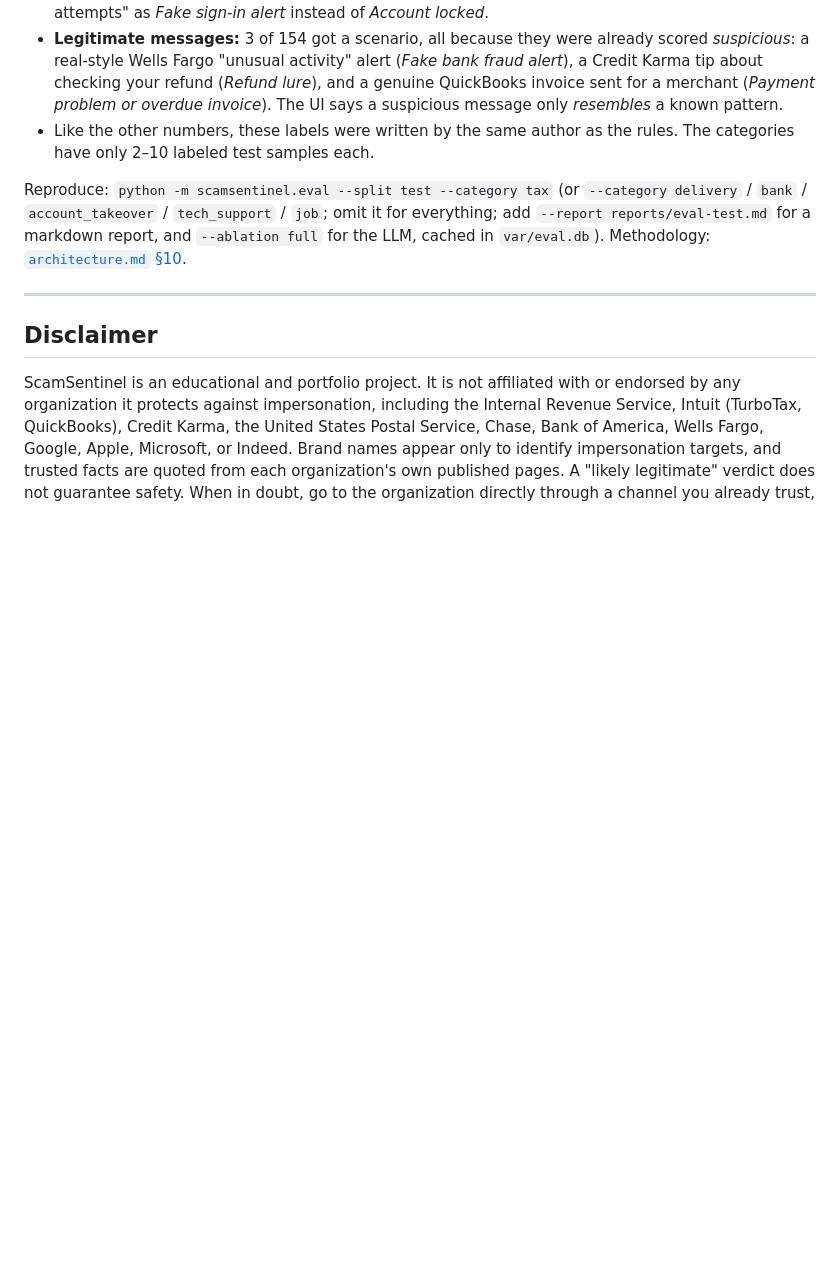
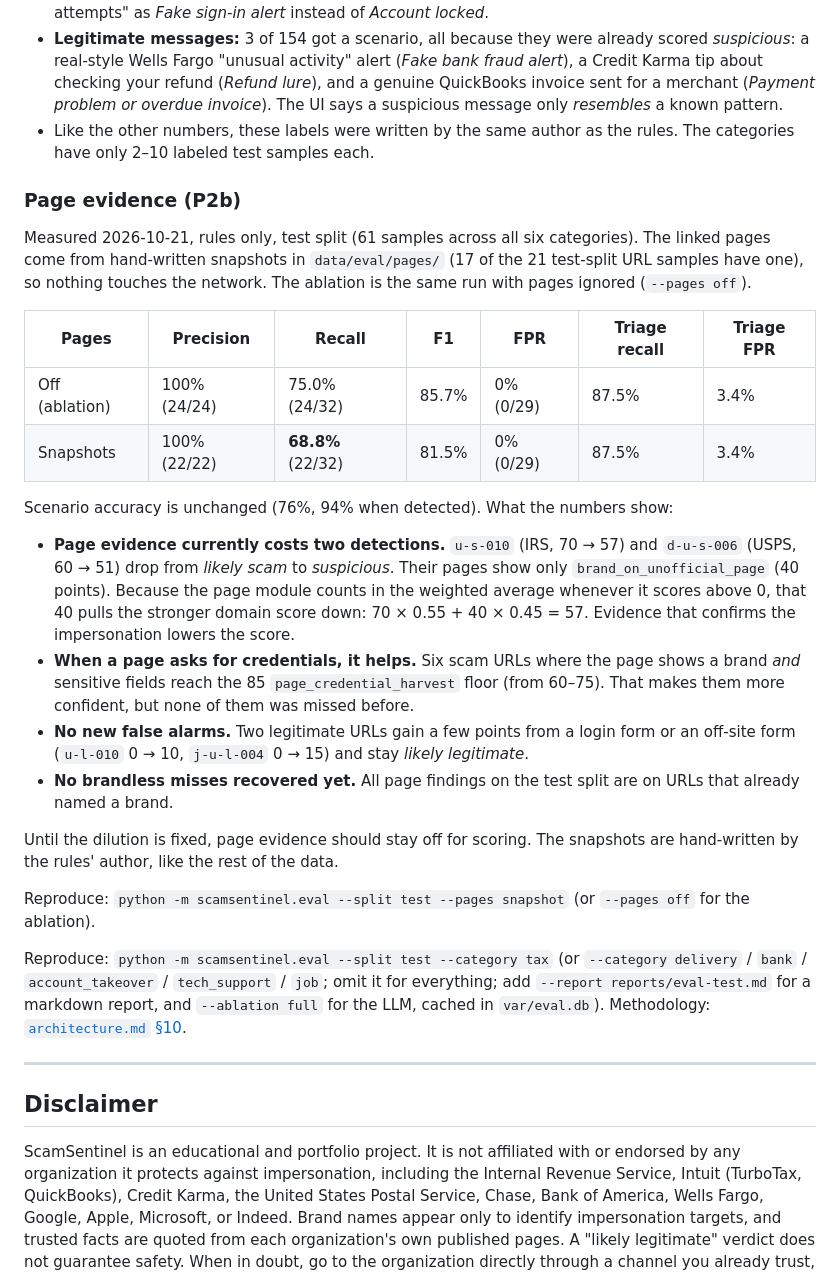
Before and after one commit to OliviaAntenucci/ScamSentinel, a Markdown page: README.md, the part around the change. GitHub-like rendering; blank space fills up the shorter version.

Commit message:
p2b test results

```diff
--- a/README.md
+++ b/README.md
@@ -320,6 +320,25 @@ What the numbers show:
 - **Legitimate messages:** 3 of 154 got a scenario, all because they were already scored *suspicious*: a real-style Wells Fargo "unusual activity" alert (*Fake bank fraud alert*), a Credit Karma tip about checking your refund (*Refund lure*), and a genuine QuickBooks invoice sent for a merchant (*Payment problem or overdue invoice*). The UI says a suspicious message only *resembles* a known pattern.
 - Like the other numbers, these labels were written by the same author as the rules. The categories have only 2–10 labeled test samples each.
 
+### Page evidence (P2b)
+
+Measured 2026-10-21, rules only, test split (61 samples across all six categories). The linked pages come from hand-written snapshots in `data/eval/pages/` (17 of the 21 test-split URL samples have one), so nothing touches the network. The ablation is the same run with pages ignored (`--pages off`).
+
+| Pages | Precision | Recall | F1 | FPR | Triage recall | Triage FPR |
+|---|---|---|---|---|---|---|
+| Off (ablation) | 100% (24/24) | 75.0% (24/32) | 85.7% | 0% (0/29) | 87.5% | 3.4% |
+| Snapshots | 100% (22/22) | **68.8%** (22/32) | 81.5% | 0% (0/29) | 87.5% | 3.4% |
+
+Scenario accuracy is unchanged (76%, 94% when detected). What the numbers show:
+- **Page evidence currently costs two detections.** `u-s-010` (IRS, 70 → 57) and `d-u-s-006` (USPS, 60 → 51) drop from *likely scam* to *suspicious*. Their pages show only `brand_on_unofficial_page` (40 points). Because the page module counts in the weighted average whenever it scores above 0, that 40 pulls the stronger domain score down: 70 × 0.55 + 40 × 0.45 = 57. Evidence that confirms the impersonation lowers the score.
+- **When a page asks for credentials, it helps.** Six scam URLs where the page shows a brand *and* sensitive fields reach the 85 `page_credential_harvest` floor (from 60–75). That makes them more confident, but none of them was missed before.
+- **No new false alarms.** Two legitimate URLs gain a few points from a login form or an off-site form (`u-l-010` 0 → 10, `j-u-l-004` 0 → 15) and stay *likely legitimate*.
+- **No brandless misses recovered yet.** All page findings on the test split are on URLs that already named a brand.
+
+Until the dilution is fixed, page evidence should stay off for scoring. The snapshots are hand-written by the rules' author, like the rest of the data.
+
+Reproduce: `python -m scamsentinel.eval --split test --pages snapshot` (or `--pages off` for the ablation).
+
 Reproduce: `python -m scamsentinel.eval --split test --category tax` (or `--category delivery` / `bank` / `account_takeover` / `tech_support` / `job`; omit it for everything; add `--report reports/eval-test.md` for a markdown report, and `--ablation full` for the LLM, cached in `var/eval.db`). Methodology: [`architecture.md` §10](architecture.md#10-evaluation-harness).
 
 ---
```
Also changed, not shown: architecture.md (+2 -0 lines).
